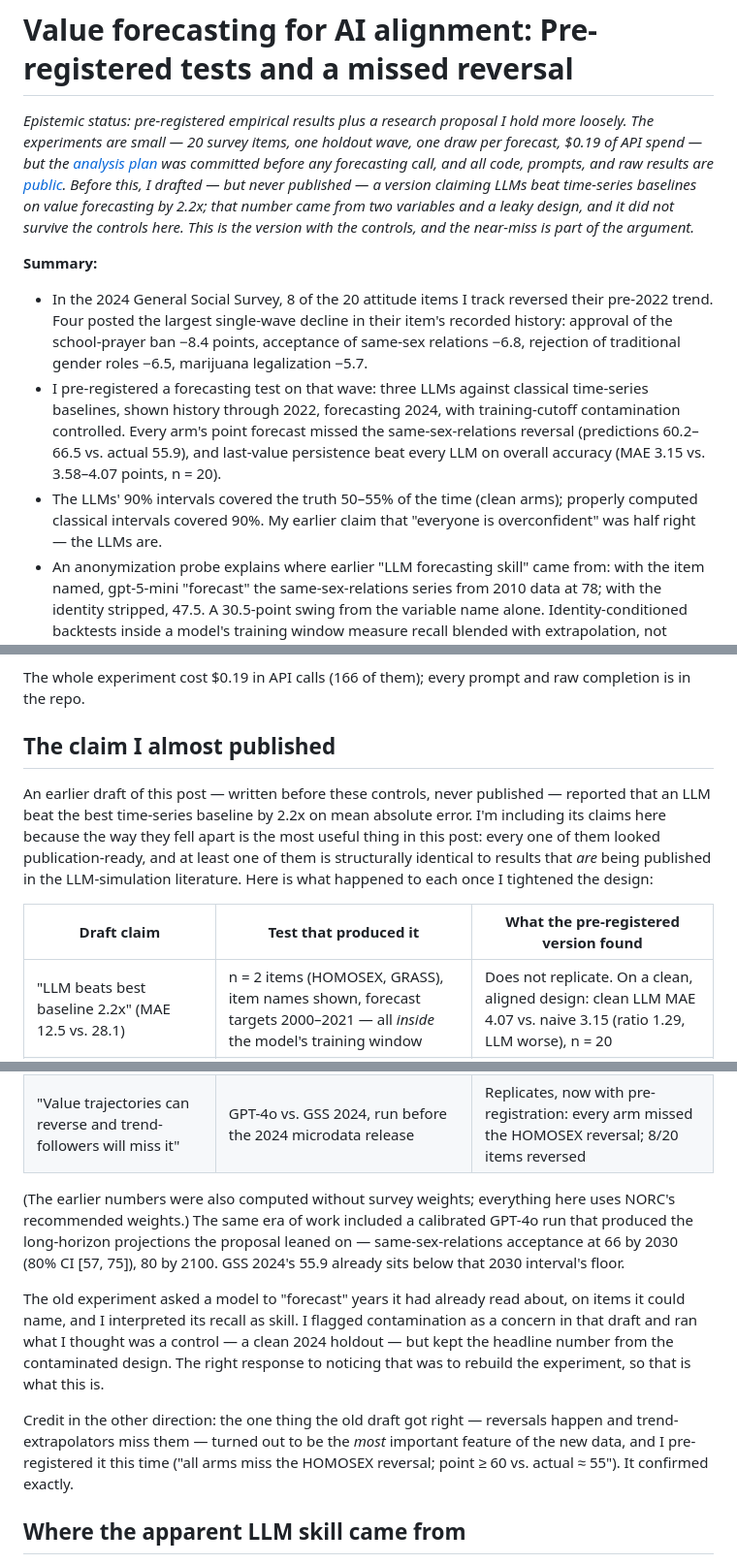
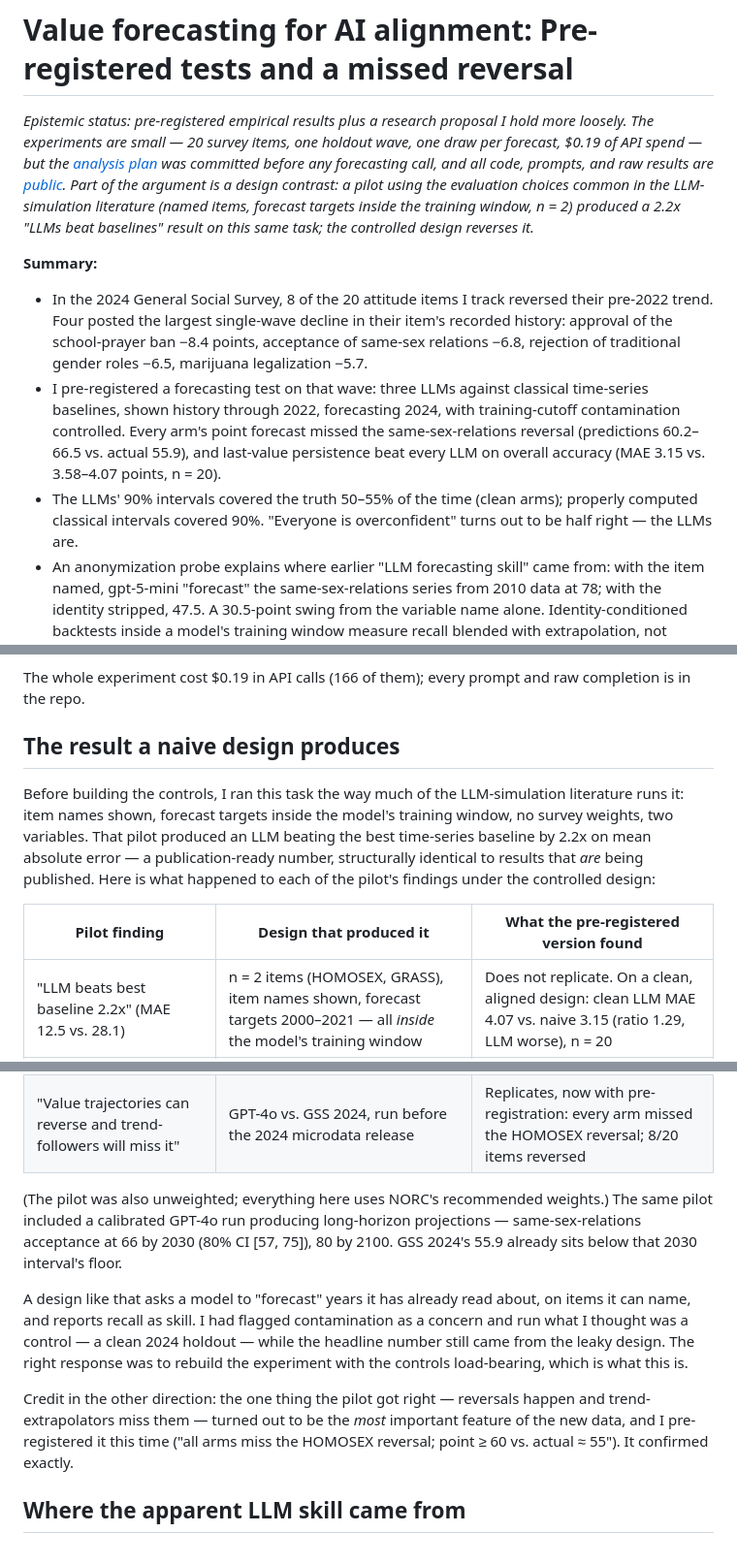
Before and after one commit to MaxGhenis/value-forecasting, a Markdown page: ea-rewrite-2026-07/post-draft.md, 3 parts joined by grey strips. Shown at 97% size. GitHub-like rendering.

```diff
--- a/ea-rewrite-2026-07/post-draft.md
+++ b/ea-rewrite-2026-07/post-draft.md
@@ -1,12 +1,12 @@
 # Value forecasting for AI alignment: Pre-registered tests and a missed reversal
 
-*Epistemic status: pre-registered empirical results plus a research proposal I hold more loosely. The experiments are small — 20 survey items, one holdout wave, one draw per forecast, $0.19 of API spend — but the [analysis plan](https://github.com/maxghenis/value-forecasting/blob/ea-post-rewrite-2026-07/ea-rewrite-2026-07/PREANALYSIS_PLAN.md) was committed before any forecasting call, and all code, prompts, and raw results are [public](https://github.com/maxghenis/value-forecasting/tree/ea-post-rewrite-2026-07/ea-rewrite-2026-07). Before this, I drafted — but never published — a version claiming LLMs beat time-series baselines on value forecasting by 2.2x; that number came from two variables and a leaky design, and it did not survive the controls here. This is the version with the controls, and the near-miss is part of the argument.*
+*Epistemic status: pre-registered empirical results plus a research proposal I hold more loosely. The experiments are small — 20 survey items, one holdout wave, one draw per forecast, $0.19 of API spend — but the [analysis plan](https://github.com/maxghenis/value-forecasting/blob/ea-post-rewrite-2026-07/ea-rewrite-2026-07/PREANALYSIS_PLAN.md) was committed before any forecasting call, and all code, prompts, and raw results are [public](https://github.com/maxghenis/value-forecasting/tree/ea-post-rewrite-2026-07/ea-rewrite-2026-07). Part of the argument is a design contrast: a pilot using the evaluation choices common in the LLM-simulation literature (named items, forecast targets inside the training window, n = 2) produced a 2.2x "LLMs beat baselines" result on this same task; the controlled design reverses it.*
 
 **Summary:**
 
 - In the 2024 General Social Survey, 8 of the 20 attitude items I track reversed their pre-2022 trend. Four posted the largest single-wave decline in their item's recorded history: approval of the school-prayer ban −8.4 points, acceptance of same-sex relations −6.8, rejection of traditional gender roles −6.5, marijuana legalization −5.7.
 - I pre-registered a forecasting test on that wave: three LLMs against classical time-series baselines, shown history through 2022, forecasting 2024, with training-cutoff contamination controlled. Every arm's point forecast missed the same-sex-relations reversal (predictions 60.2–66.5 vs. actual 55.9), and last-value persistence beat every LLM on overall accuracy (MAE 3.15 vs. 3.58–4.07 points, n = 20).
-- The LLMs' 90% intervals covered the truth 50–55% of the time (clean arms); properly computed classical intervals covered 90%. My earlier claim that "everyone is overconfident" was half right — the LLMs are.
+- The LLMs' 90% intervals covered the truth 50–55% of the time (clean arms); properly computed classical intervals covered 90%. "Everyone is overconfident" turns out to be half right — the LLMs are.
 - An anonymization probe explains where earlier "LLM forecasting skill" came from: with the item named, gpt-5-mini "forecast" the same-sex-relations series from 2010 data at 78; with the identity stripped, 47.5. A 30.5-point swing from the variable name alone. Identity-conditioned backtests inside a model's training window measure recall blended with extrapolation, not forecasting.
 - The alignment proposal survives in a narrower, more testable form: treat the *forecast distribution* of post-reflection human values — with calibrated uncertainty at two levels — as an alignment target, validate the forecasting machinery against history, and use vintage-corpus LLMs (training data ending in 1930) as the contamination-proof instrument. The entire polling era is out-of-sample for them.
 
@@ -79,22 +79,22 @@ Three reads:
 
 The whole experiment cost $0.19 in API calls (166 of them); every prompt and raw completion is in the repo.
 
-## The claim I almost published
+## The result a naive design produces
 
-An earlier draft of this post — written before these controls, never published — reported that an LLM beat the best time-series baseline by 2.2x on mean absolute error. I'm including its claims here because the way they fell apart is the most useful thing in this post: every one of them looked publication-ready, and at least one of them is structurally identical to results that *are* being published in the LLM-simulation literature. Here is what happened to each once I tightened the design:
+Before building the controls, I ran this task the way much of the LLM-simulation literature runs it: item names shown, forecast targets inside the model's training window, no survey weights, two variables. That pilot produced an LLM beating the best time-series baseline by 2.2x on mean absolute error — a publication-ready number, structurally identical to results that *are* being published. Here is what happened to each of the pilot's findings under the controlled design:
 
-| Draft claim | Test that produced it | What the pre-registered version found |
+| Pilot finding | Design that produced it | What the pre-registered version found |
 |---|---|---|
 | "LLM beats best baseline 2.2x" (MAE 12.5 vs. 28.1) | n = 2 items (HOMOSEX, GRASS), item names shown, forecast targets 2000–2021 — all *inside* the model's training window | Does not replicate. On a clean, aligned design: clean LLM MAE 4.07 vs. naive 3.15 (ratio 1.29, LLM worse), n = 20 |
 | "Everyone is overconfident — LLM CIs covered 43%, baselines 36%" | Same leaky design; degenerate baseline intervals | Half survives. LLMs covered 50–55% at 90% nominal (n = 20); properly computed classical intervals covered 90% |
 | "LLMs capture non-linear dynamics baselines miss" | The 1990→2021 HOMOSEX run — where the model had read about the liberalization it was "predicting" | See next section: strip the item name and the long-horizon edge over the best classical baseline disappears |
 | "Value trajectories can reverse and trend-followers will miss it" | GPT-4o vs. GSS 2024, run before the 2024 microdata release | Replicates, now with pre-registration: every arm missed the HOMOSEX reversal; 8/20 items reversed |
 
-(The earlier numbers were also computed without survey weights; everything here uses NORC's recommended weights.) The same era of work included a calibrated GPT-4o run that produced the long-horizon projections the proposal leaned on — same-sex-relations acceptance at 66 by 2030 (80% CI [57, 75]), 80 by 2100. GSS 2024's 55.9 already sits below that 2030 interval's floor.
+(The pilot was also unweighted; everything here uses NORC's recommended weights.) The same pilot included a calibrated GPT-4o run producing long-horizon projections — same-sex-relations acceptance at 66 by 2030 (80% CI [57, 75]), 80 by 2100. GSS 2024's 55.9 already sits below that 2030 interval's floor.
 
-The old experiment asked a model to "forecast" years it had already read about, on items it could name, and I interpreted its recall as skill. I flagged contamination as a concern in that draft and ran what I thought was a control — a clean 2024 holdout — but kept the headline number from the contaminated design. The right response to noticing that was to rebuild the experiment, so that is what this is.
+A design like that asks a model to "forecast" years it has already read about, on items it can name, and reports recall as skill. I had flagged contamination as a concern and run what I thought was a control — a clean 2024 holdout — while the headline number still came from the leaky design. The right response was to rebuild the experiment with the controls load-bearing, which is what this is.
 
-Credit in the other direction: the one thing the old draft got right — reversals happen and trend-extrapolators miss them — turned out to be the *most* important feature of the new data, and I pre-registered it this time ("all arms miss the HOMOSEX reversal; point ≥ 60 vs. actual ≈ 55"). It confirmed exactly.
+Credit in the other direction: the one thing the pilot got right — reversals happen and trend-extrapolators miss them — turned out to be the *most* important feature of the new data, and I pre-registered it this time ("all arms miss the HOMOSEX reversal; point ≥ 60 vs. actual ≈ 55"). It confirmed exactly.
 
 ## Where the apparent LLM skill came from
 
```
Also changed, not shown: other parts of ea-rewrite-2026-07/post-draft.md (+6 -6 lines).
